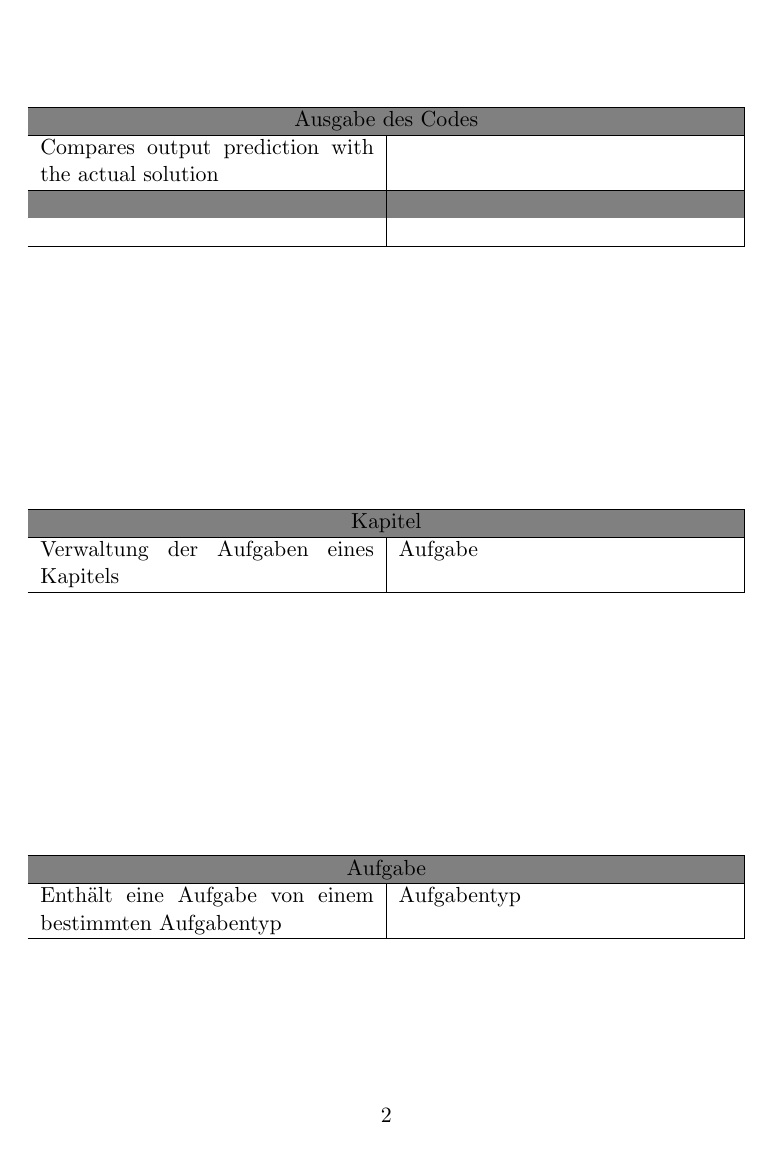
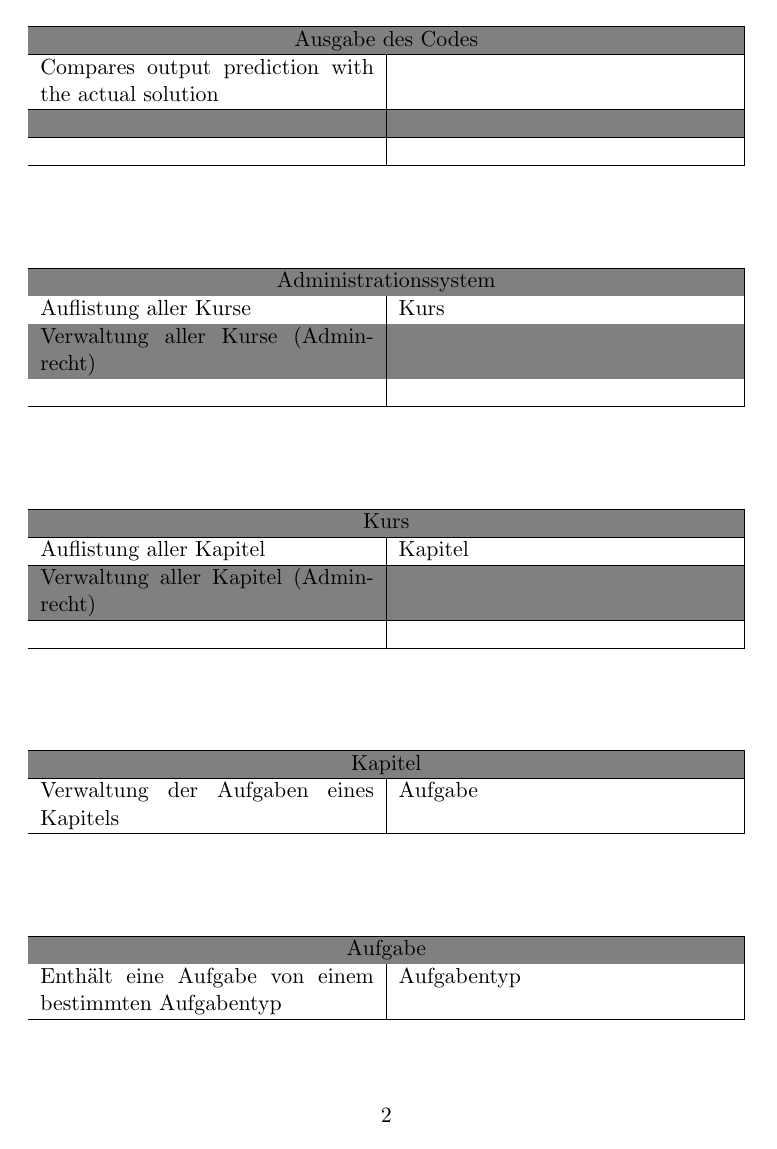
Before and after one commit to niposch/STExS, a LaTeX document (CRC/crc_cards.tex): page 2 of 2. Compiled offline with pdfLaTeX.

Commit message:
Admin.sys. + Kurs hinzugefügt

```diff
--- a/CRC/crc_cards.tex
+++ b/CRC/crc_cards.tex
@@ -72,6 +72,30 @@ Compares output prediction with the actual solution&  \\  \hline
 \rowcolors{1}{gray}{white}
 \begin{tabularx}{\textwidth}{|X|X|}
 \hline
+\multicolumn{2}{|c|}{Administrationssystem}\\ \hline
+Auflistung aller Kurse & Kurs  \\  \hline
+Verwaltung aller Kurse (Adminrecht) & \\ \hline
+ & \\ \hline
+\end{tabularx}
+
+\end{table}
+
+\begin{table}[h]
+\rowcolors{1}{gray}{white}
+\begin{tabularx}{\textwidth}{|X|X|}
+\hline
+\multicolumn{2}{|c|}{Kurs}\\ \hline
+Auflistung aller Kapitel & Kapitel  \\  \hline
+Verwaltung aller Kapitel (Adminrecht) & \\ \hline
+ & \\ \hline
+\end{tabularx}
+
+\end{table}
+
+\begin{table}[h]
+\rowcolors{1}{gray}{white}
+\begin{tabularx}{\textwidth}{|X|X|}
+\hline
 \multicolumn{2}{|c|}{Kapitel}\\ \hline
 Verwaltung der Aufgaben eines Kapitels&Aufgabe   \\  \hline
 \end{tabularx}
```
